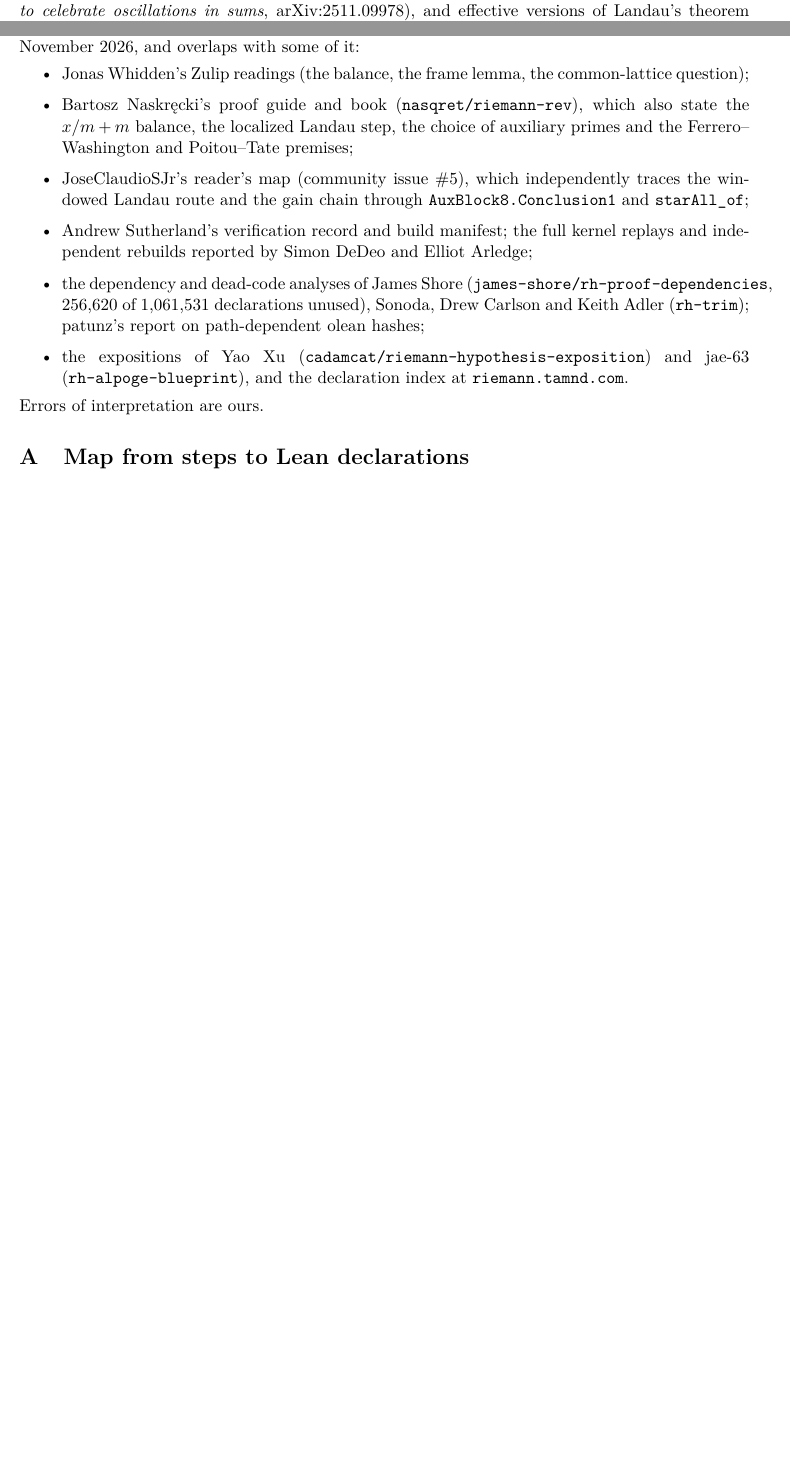
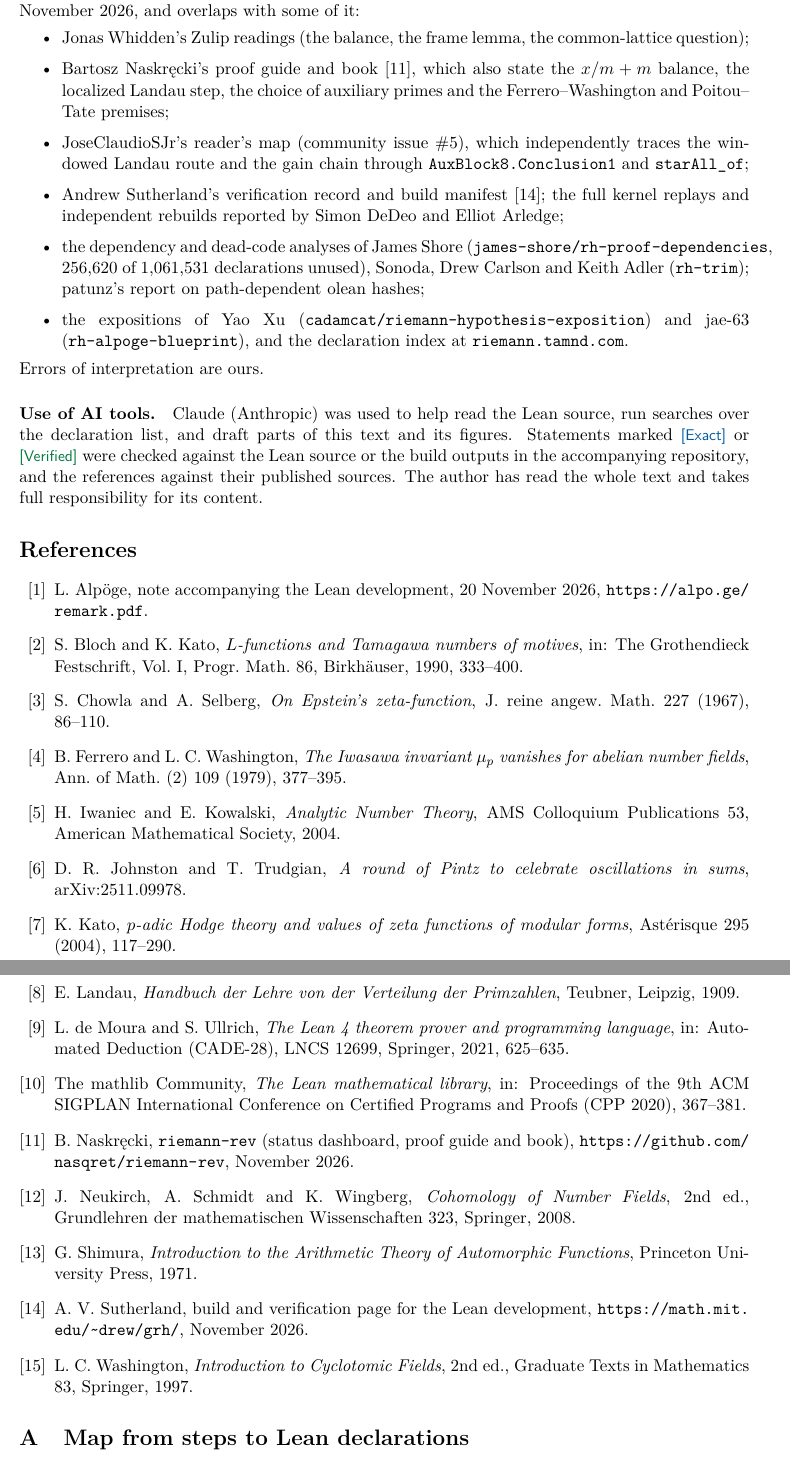
Before and after one commit to Nondual-Observer/rh-lean-reproduction, a LaTeX paper (writeup/main.tex): two parts of pages 24 and 25 of 26 before the commit and two parts of pages 25 and 26 of 27 after it, joined at a grey line, cut at the place of the change, the shorter picture padded with empty space. Compiled offline with pdfLaTeX.

Commit message:
Write-up: add references, AI-use disclosure, numbered citations on the site

```diff
--- a/writeup/main.tex
+++ b/writeup/main.tex
@@ -30,6 +30,7 @@
 
 \usepackage[hidelinks]{hyperref}
 \usepackage{url}
+\setlength{\emergencystretch}{3em}
 
 % ---------- Tate--Shafarevich symbol ----------------------------------
 \IfFileExists{ot2enc.def}{%
@@ -1473,8 +1474,8 @@ the caveat on the Kato-type statement above.
 Is the windowed Landau theorem (Theorem~\ref{thm:landau}) new as a stated result?
 \end{question}
 \noindent\textbf{Narrowed.} Deducing zero-free regions from one-sided or localised information on
-prime sums is a classical line going back to Landau and developed by Pintz (see the recent survey
-\emph{A round of Pintz to celebrate oscillations in sums}, arXiv:2511.09978), and effective
+prime sums is a classical line going back to Landau~\cite{landau} and developed by Pintz (see the
+recent survey~\cite{johnston-trudgian}), and effective
 versions of Landau's theorem already give quantitative lower bounds for averages over ranges
 $[1,Y]$. The windowed statement is
 therefore close to known methods in substance; whether this exact form appears in the literature is
@@ -1519,12 +1520,12 @@ The formal proof is Levent Alp\"oge's. This account builds on public work by oth
 November 2026, and overlaps with some of it:
 \begin{itemize}
 \item Jonas Whidden's Zulip readings (the balance, the frame lemma, the common-lattice question);
-\item Bartosz Naskr\k{e}cki's proof guide and book (\texttt{nasqret/riemann-rev}), which also state the
+\item Bartosz Naskr\k{e}cki's proof guide and book~\cite{naskrecki}, which also state the
   $x/m+m$ balance, the localized Landau step, the choice of auxiliary primes and the
   Ferrero--Washington and Poitou--Tate premises;
 \item JoseClaudioSJr's reader's map (community issue~\#5), which independently traces the windowed
   Landau route and the gain chain through \texttt{AuxBlock8.Conclusion1} and \texttt{starAll\_of};
-\item Andrew Sutherland's verification record and build manifest; the full kernel replays and
+\item Andrew Sutherland's verification record and build manifest~\cite{sutherland}; the full kernel replays and
   independent rebuilds reported by Simon DeDeo and Elliot Arledge;
 \item the dependency and dead-code analyses of James Shore (\texttt{james-shore/rh-proof-dependencies},
   256{,}620 of 1{,}061{,}531 declarations unused), Sonoda, Drew Carlson and Keith Adler
@@ -1533,6 +1534,45 @@ November 2026, and overlaps with some of it:
   (\texttt{rh-alpoge-blueprint}), and the declaration index at \texttt{riemann.tamnd.com}.
 \end{itemize}
 Errors of interpretation are ours.
+
+\paragraph{Use of AI tools.} Claude (Anthropic) was used to help read the Lean source, run
+searches over the declaration list, and draft parts of this text and its figures. Statements marked
+\Exact{} or \Verified{} were checked against the Lean source or the build outputs in the
+accompanying repository, and the references against their published sources. The author has read
+the whole text and takes full responsibility for its content.
+
+\begin{thebibliography}{99}
+\bibitem{alpoge-remark} L.~Alp\"oge, note accompanying the Lean development, 20 November 2026,
+  \url{https://alpo.ge/remark.pdf}.
+\bibitem{bloch-kato} S.~Bloch and K.~Kato, \emph{$L$-functions and Tamagawa numbers of motives}, in:
+  The Grothendieck Festschrift, Vol.~I, Progr. Math. 86, Birkh\"auser, 1990, 333--400.
+\bibitem{chowla-selberg} S.~Chowla and A.~Selberg, \emph{On Epstein's zeta-function}, J. reine angew.
+  Math. 227 (1967), 86--110.
+\bibitem{ferrero-washington} B.~Ferrero and L.~C.~Washington, \emph{The Iwasawa invariant $\mu_p$
+  vanishes for abelian number fields}, Ann. of Math. (2) 109 (1979), 377--395.
+\bibitem{iwaniec-kowalski} H.~Iwaniec and E.~Kowalski, \emph{Analytic Number Theory}, AMS Colloquium
+  Publications 53, American Mathematical Society, 2004.
+\bibitem{johnston-trudgian} D.~R.~Johnston and T.~Trudgian, \emph{A round of Pintz to celebrate
+  oscillations in sums}, arXiv:2511.09978.
+\bibitem{kato} K.~Kato, \emph{$p$-adic Hodge theory and values of zeta functions of modular forms},
+  Ast\'erisque 295 (2004), 117--290.
+\bibitem{landau} E.~Landau, \emph{Handbuch der Lehre von der Verteilung der Primzahlen}, Teubner,
+  Leipzig, 1909.
+\bibitem{lean4} L.~de Moura and S.~Ullrich, \emph{The Lean~4 theorem prover and programming
+  language}, in: Automated Deduction (CADE-28), LNCS 12699, Springer, 2021, 625--635.
+\bibitem{mathlib} The mathlib Community, \emph{The Lean mathematical library}, in: Proceedings of the
+  9th ACM SIGPLAN International Conference on Certified Programs and Proofs (CPP 2020), 367--381.
+\bibitem{naskrecki} B.~Naskr\k{e}cki, \texttt{riemann-rev} (status dashboard, proof guide and book),
+  \url{https://github.com/nasqret/riemann-rev}, November 2026.
+\bibitem{nsw} J.~Neukirch, A.~Schmidt and K.~Wingberg, \emph{Cohomology of Number Fields}, 2nd ed.,
+  Grundlehren der mathematischen Wissenschaften 323, Springer, 2008.
+\bibitem{shimura} G.~Shimura, \emph{Introduction to the Arithmetic Theory of Automorphic Functions},
+  Princeton University Press, 1971.
+\bibitem{sutherland} A.~V.~Sutherland, build and verification page for the Lean development,
+  \url{https://math.mit.edu/~drew/grh/}, November 2026.
+\bibitem{washington} L.~C.~Washington, \emph{Introduction to Cyclotomic Fields}, 2nd ed., Graduate
+  Texts in Mathematics 83, Springer, 1997.
+\end{thebibliography}
 
 \appendix
 
```
Also changed, not shown: docs/rh_lean_proof_readable.pdf, writeup/main.tex (26 more changed lines), 1 other file.
